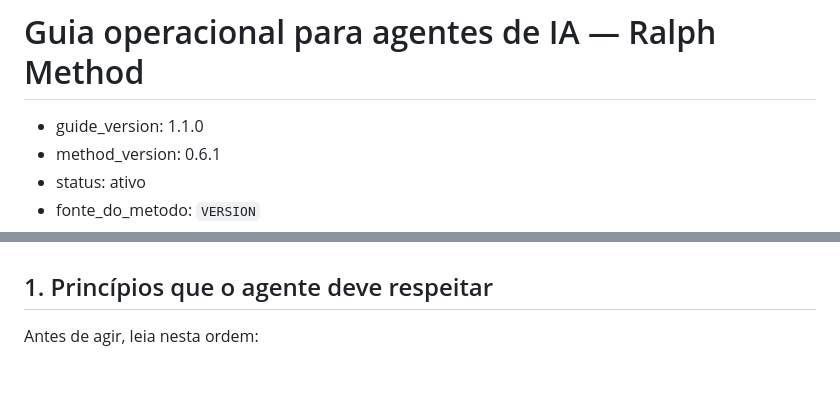
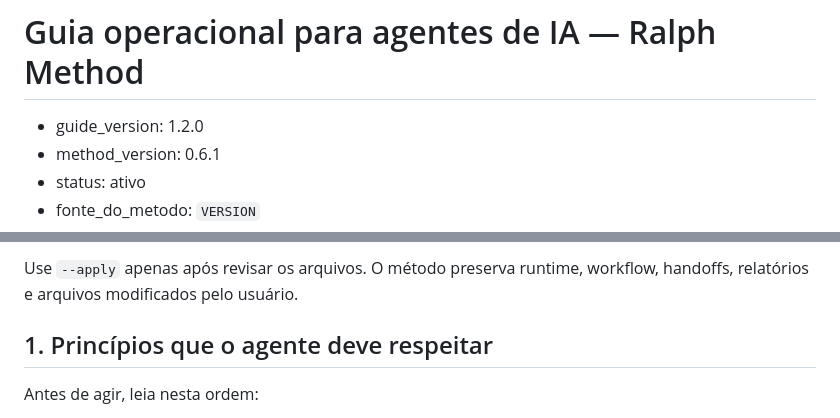
Before and after one commit to nandinhos/ralph-method, a Markdown page: docs/AGENT_GUIDE.md, 2 parts joined by grey strips. Drawn GitHub-style; blank space fills up the shorter version.

Commit message:
[docs] (agents): explicita ciclo operacional do Ralph Method

```diff
--- a/docs/AGENT_GUIDE.md
+++ b/docs/AGENT_GUIDE.md
@@ -1,6 +1,6 @@
 # Guia operacional para agentes de IA — Ralph Method
 
-- guide_version: 1.1.0
+- guide_version: 1.2.0
 - method_version: 0.6.1
 - status: ativo
 - fonte_do_metodo: `VERSION`
@@ -34,3 +209,5 @@ ownership exige também a atualização da seção correspondente deste guia, de
+Use `--apply` apenas após revisar os arquivos. O método preserva runtime,
+workflow, handoffs, relatórios e arquivos modificados pelo usuário.
 
 ## 1. Princípios que o agente deve respeitar
 
```
Also changed, not shown: other parts of docs/AGENT_GUIDE.md (+175 -0 lines), docs/STATUS.md (+3 -0 lines).
